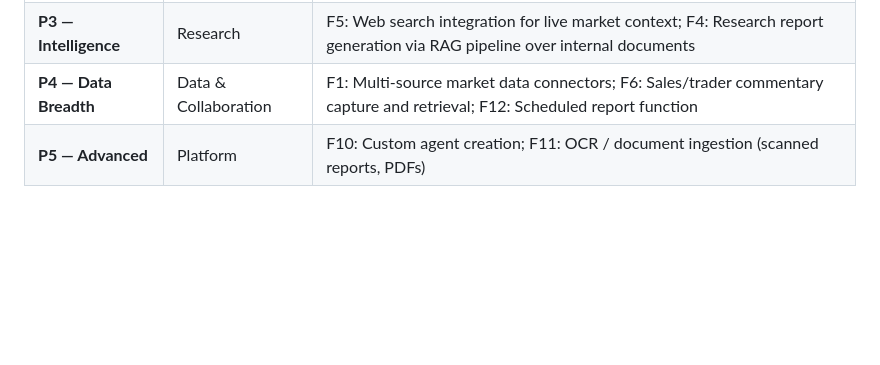
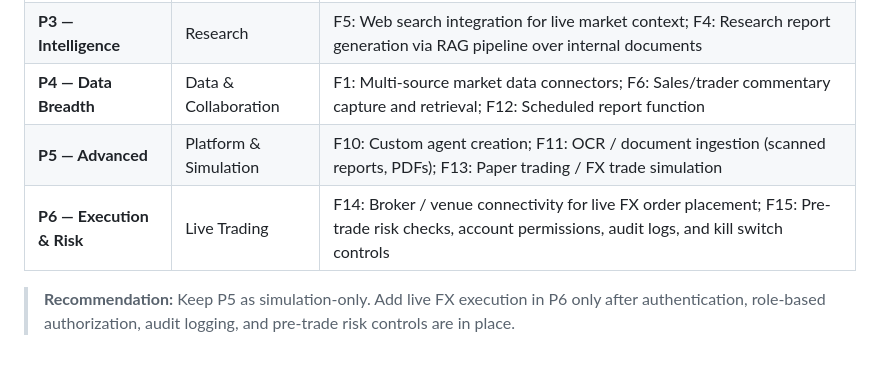
Before and after one commit to gjnzsu/ai-market-studio, a Markdown page: README.md, the part around the change. Rendered like a GitHub page; blank space fills up the shorter version.

Commit message:
docs: add FX trading roadmap phases

```diff
--- a/README.md
+++ b/README.md
@@ -241,4 +241,7 @@ ai-market-studio/
 | **P2 — Productivity** | Output Generation | F9: PPT / Excel / PDF report generation; F8: Email sending of insights and reports |
 | **P3 — Intelligence** | Research | F5: Web search integration for live market context; F4: Research report generation via RAG pipeline over internal documents |
 | **P4 — Data Breadth** | Data & Collaboration | F1: Multi-source market data connectors; F6: Sales/trader commentary capture and retrieval; F12: Scheduled report function |
-| **P5 — Advanced** | Platform | F10: Custom agent creation; F11: OCR / document ingestion (scanned reports, PDFs) |
+| **P5 — Advanced** | Platform & Simulation | F10: Custom agent creation; F11: OCR / document ingestion (scanned reports, PDFs); F13: Paper trading / FX trade simulation |
+| **P6 — Execution & Risk** | Live Trading | F14: Broker / venue connectivity for live FX order placement; F15: Pre-trade risk checks, account permissions, audit logs, and kill switch controls |
+
+> **Recommendation:** Keep P5 as simulation-only. Add live FX execution in P6 only after authentication, role-based authorization, audit logging, and pre-trade risk controls are in place.
```
